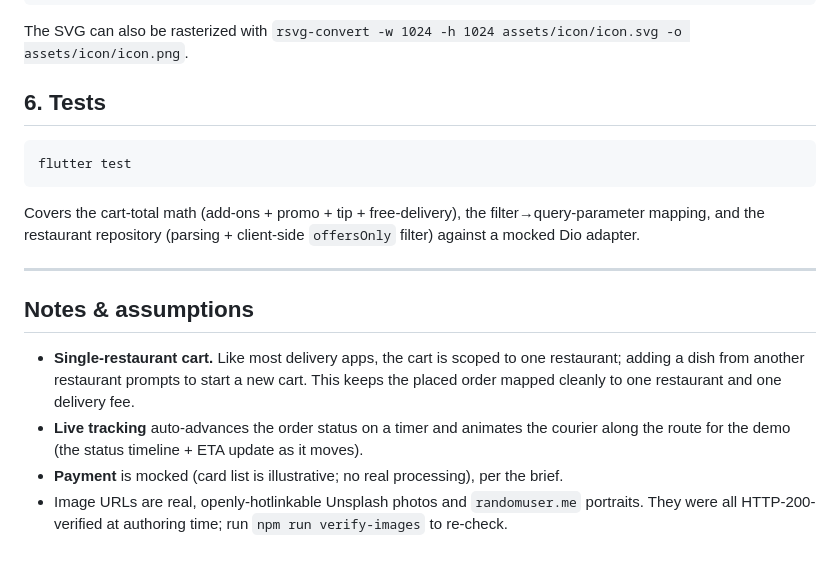
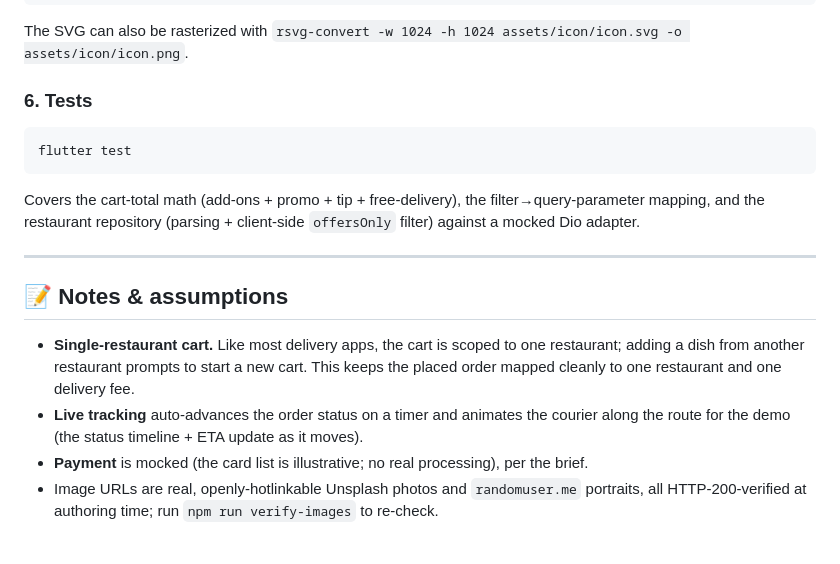
Before and after one commit to esteban-felipe-anaya/Nomly, a Markdown page: README.md, the part around the change printed below. Drawn GitHub-style.

````diff
--- a/README.md
+++ b/README.md
@@ -142,25 +177,25 @@ dart run flutter_launcher_icons      # emit Android/iOS/web/Windows/macOS icons
 The SVG can also be rasterized with
 `rsvg-convert -w 1024 -h 1024 assets/icon/icon.svg -o assets/icon/icon.png`.
 
-## 6. Tests
+### 6. Tests
 
 ```bash
 flutter test
 ```
 
-Covers the cart-total math (add-ons + promo + tip + free-delivery), the filter→query-parameter
-mapping, and the restaurant repository (parsing + client-side `offersOnly` filter) against a
+Covers the cart‑total math (add‑ons + promo + tip + free‑delivery), the filter→query‑parameter
+mapping, and the restaurant repository (parsing + client‑side `offersOnly` filter) against a
 mocked Dio adapter.
 
 ---
 
-## Notes & assumptions
+## 📝 Notes & assumptions
 
-- **Single-restaurant cart.** Like most delivery apps, the cart is scoped to one restaurant;
+- **Single‑restaurant cart.** Like most delivery apps, the cart is scoped to one restaurant;
   adding a dish from another restaurant prompts to start a new cart. This keeps the placed order
   mapped cleanly to one restaurant and one delivery fee.
-- **Live tracking** auto-advances the order status on a timer and animates the courier along the
+- **Live tracking** auto‑advances the order status on a timer and animates the courier along the
   route for the demo (the status timeline + ETA update as it moves).
-- **Payment** is mocked (card list is illustrative; no real processing), per the brief.
-- Image URLs are real, openly-hotlinkable Unsplash photos and `randomuser.me` portraits. They were
-  all HTTP-200-verified at authoring time; run `npm run verify-images` to re-check.
+- **Payment** is mocked (the card list is illustrative; no real processing), per the brief.
+- Image URLs are real, openly‑hotlinkable Unsplash photos and `randomuser.me` portraits, all
+  HTTP‑200‑verified at authoring time; run `npm run verify-images` to re‑check.
````
Also changed, not shown: other parts of README.md (+88 -53 lines), screenshots/cart.png (added), screenshots/home.png (added), screenshots/order-detail.png (added), screenshots/restaurant-detail.png (added), screenshots/restaurants.png (added), 4 other files.
